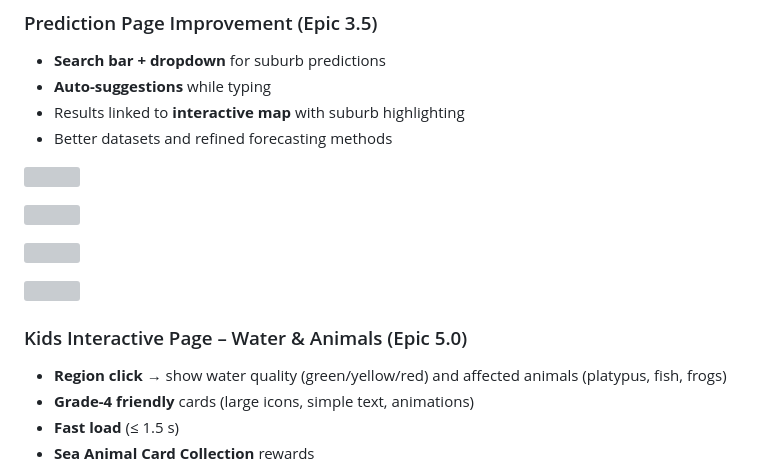
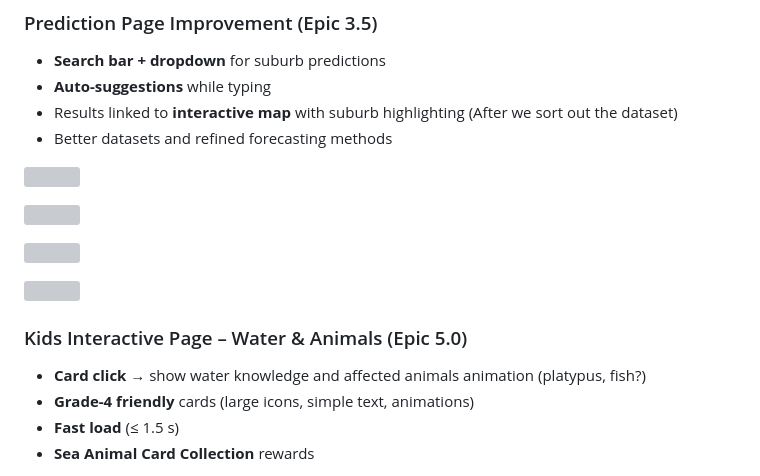
Before and after one commit to Kevin951113/water_and_sanitation_django, a Markdown page: README.md, the part around the change. Drawn GitHub-style; grey boxes are pictures that could not be loaded.

```diff
--- a/README.md
+++ b/README.md
@@ -14,7 +14,7 @@
 ### Prediction Page Improvement (Epic 3.5)
 - **Search bar + dropdown** for suburb predictions
 - **Auto-suggestions** while typing
-- Results linked to **interactive map** with suburb highlighting
+- Results linked to **interactive map** with suburb highlighting (After we sort out the dataset)
 - Better datasets and refined forecasting methods
 
 <p align="left">
@@ -37,7 +37,7 @@
 
 
 ### Kids Interactive Page – Water & Animals (Epic 5.0)
-- **Region click** → show water quality (green/yellow/red) and affected animals (platypus, fish, frogs)
+- **Card click** → show water knowledge and affected animals animation (platypus, fish?)
 - **Grade-4 friendly** cards (large icons, simple text, animations)
 - **Fast load** (≤ 1.5 s)
 - **Sea Animal Card Collection** rewards
```
